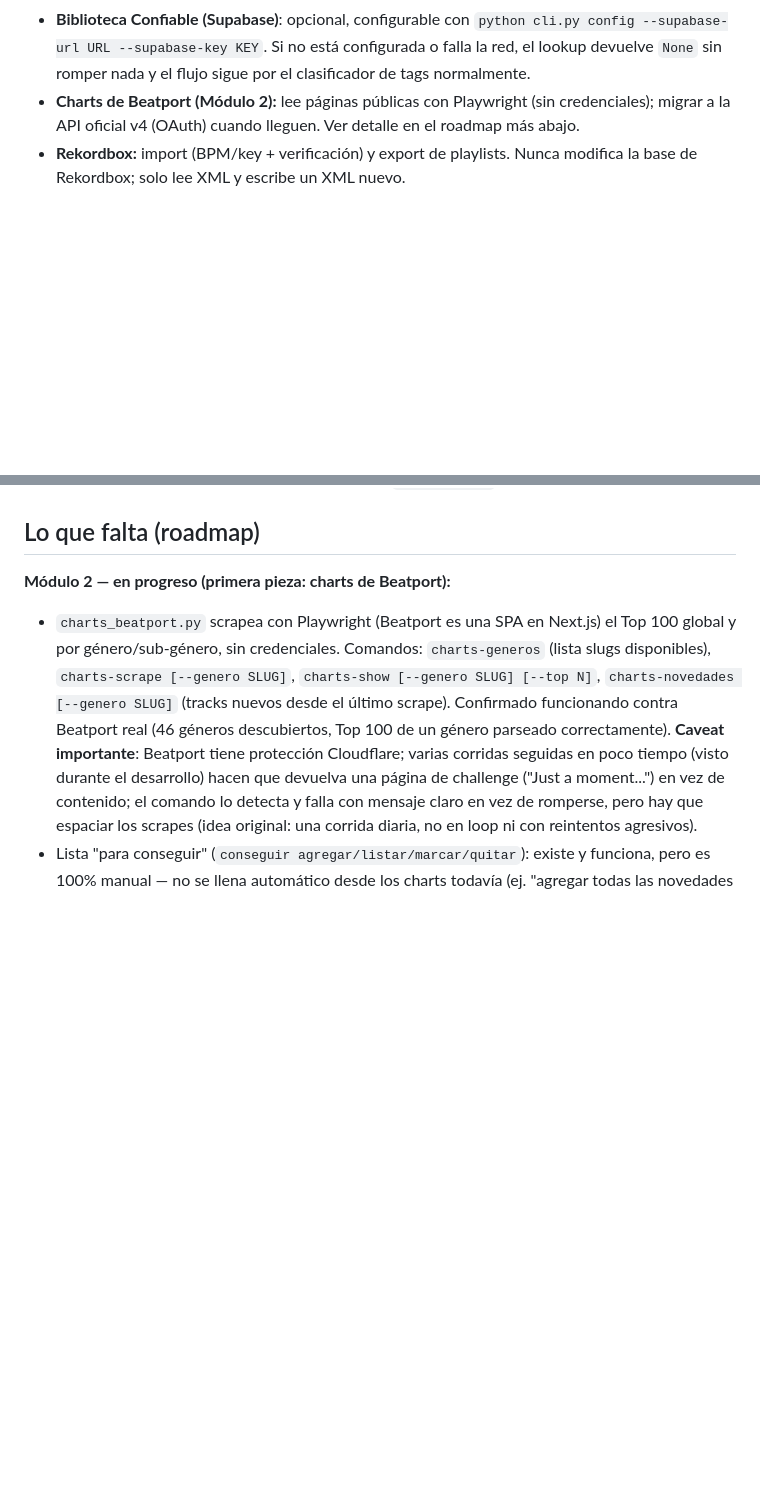
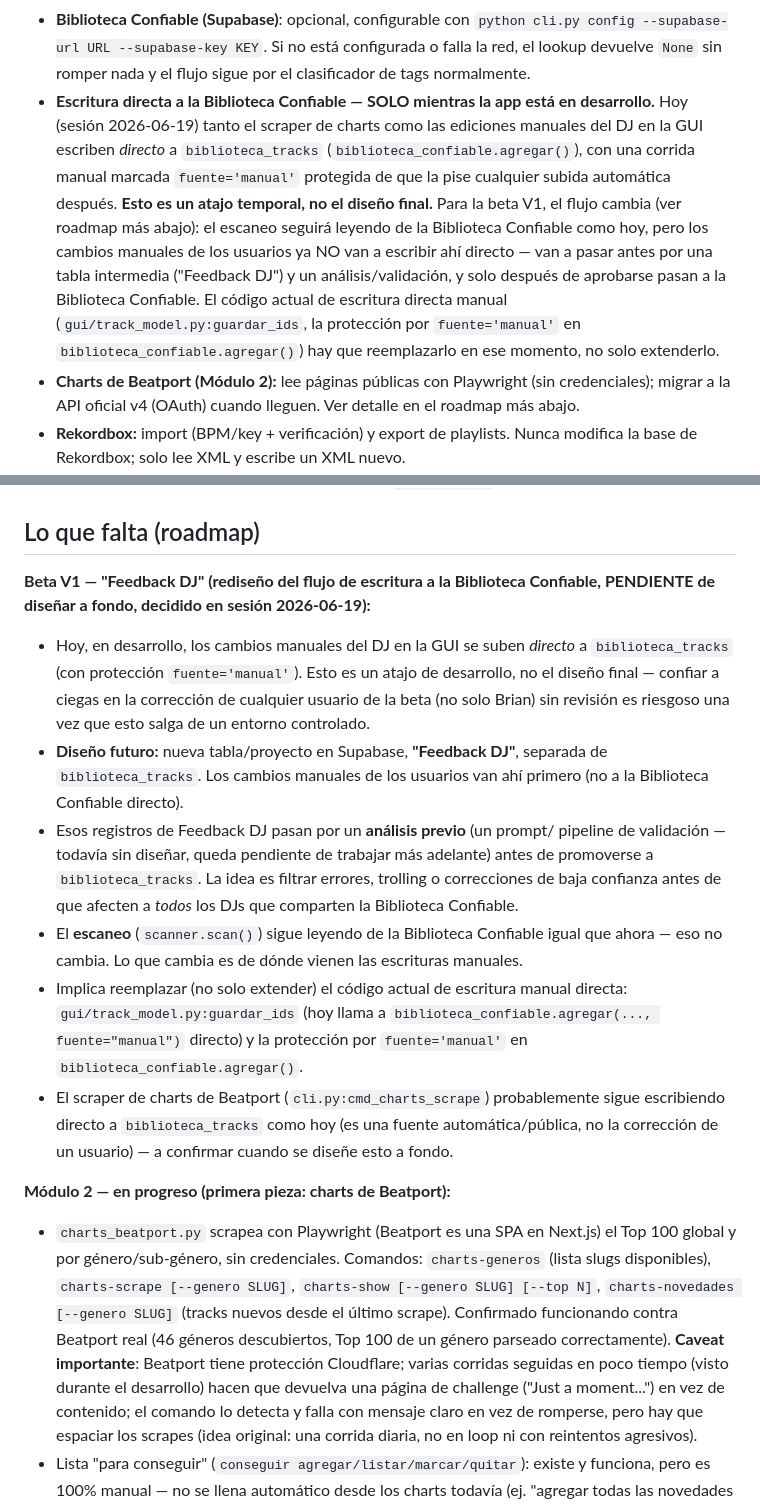
Before and after one commit to Brian-Vanlerberghe414/asistente-biblioteca-dj, a Markdown page: CLAUDE.md, 2 parts joined by grey strips. Rendered like a GitHub page; blank space fills up the shorter version.

Commit message:
Documentar plan Beta V1: Feedback DJ como capa intermedia antes de la Biblioteca Confiable

```diff
--- a/CLAUDE.md
+++ b/CLAUDE.md
@@ -169,6 +169,20 @@ python app.py
   `python cli.py config --supabase-url URL --supabase-key KEY`. Si no está
   configurada o falla la red, el lookup devuelve `None` sin romper nada y el
   flujo sigue por el clasificador de tags normalmente.
+- **Escritura directa a la Biblioteca Confiable — SOLO mientras la app está en
+  desarrollo.** Hoy (sesión 2026-06-19) tanto el scraper de charts como las
+  ediciones manuales del DJ en la GUI escriben *directo* a `biblioteca_tracks`
+  (`biblioteca_confiable.agregar()`), con una corrida manual marcada
+  `fuente='manual'` protegida de que la pise cualquier subida automática
+  después. **Esto es un atajo temporal, no el diseño final.** Para la beta V1,
+  el flujo cambia (ver roadmap más abajo): el escaneo seguirá leyendo de la
+  Biblioteca Confiable como hoy, pero los cambios manuales de los usuarios ya
+  NO van a escribir ahí directo — van a pasar antes por una tabla intermedia
+  ("Feedback DJ") y un análisis/validación, y solo después de aprobarse pasan
+  a la Biblioteca Confiable. El código actual de escritura directa manual
+  (`gui/track_model.py:guardar_ids`, la protección por `fuente='manual'` en
+  `biblioteca_confiable.agregar()`) hay que reemplazarlo en ese momento, no
+  solo extenderlo.
 - **Charts de Beatport (Módulo 2):** lee páginas públicas con Playwright (sin
   credenciales); migrar a la API oficial v4 (OAuth) cuando lleguen. Ver detalle
   en el roadmap más abajo.
@@ -192,6 +206,33 @@ manual de tracks a comprar/bajar, con `conseguido` 0/1).
 Las columnas nuevas se agregan por migración suave en `db.connect()`.
 
 ## Lo que falta (roadmap)
+
+**Beta V1 — "Feedback DJ" (rediseño del flujo de escritura a la Biblioteca
+Confiable, PENDIENTE de diseñar a fondo, decidido en sesión 2026-06-19):**
+- Hoy, en desarrollo, los cambios manuales del DJ en la GUI se suben *directo*
+  a `biblioteca_tracks` (con protección `fuente='manual'`). Esto es un atajo
+  de desarrollo, no el diseño final — confiar a ciegas en la corrección de
+  cualquier usuario de la beta (no solo Brian) sin revisión es riesgoso una
+  vez que esto salga de un entorno controlado.
+- **Diseño futuro:** nueva tabla/proyecto en Supabase, **"Feedback DJ"**,
+  separada de `biblioteca_tracks`. Los cambios manuales de los usuarios van
+  ahí primero (no a la Biblioteca Confiable directo).
+- Esos registros de Feedback DJ pasan por un **análisis previo** (un prompt/
+  pipeline de validación — todavía sin diseñar, queda pendiente de trabajar
+  más adelante) antes de promoverse a `biblioteca_tracks`. La idea es filtrar
+  errores, trolling o correcciones de baja confianza antes de que afecten a
+  *todos* los DJs que comparten la Biblioteca Confiable.
+- El **escaneo** (`scanner.scan()`) sigue leyendo de la Biblioteca Confiable
+  igual que ahora — eso no cambia. Lo que cambia es de dónde vienen las
+  escrituras manuales.
+- Implica reemplazar (no solo extender) el código actual de escritura manual
+  directa: `gui/track_model.py:guardar_ids` (hoy llama a
+  `biblioteca_confiable.agregar(..., fuente="manual")` directo) y la
+  protección por `fuente='manual'` en `biblioteca_confiable.agregar()`.
+- El scraper de charts de Beatport (`cli.py:cmd_charts_scrape`) probablemente
+  sigue escribiendo directo a `biblioteca_tracks` como hoy (es una fuente
+  automática/pública, no la corrección de un usuario) — a confirmar cuando se
+  diseñe esto a fondo.
 
 **Módulo 2 — en progreso (primera pieza: charts de Beatport):**
 - `charts_beatport.py` scrapea con Playwright (Beatport es una SPA en
```
